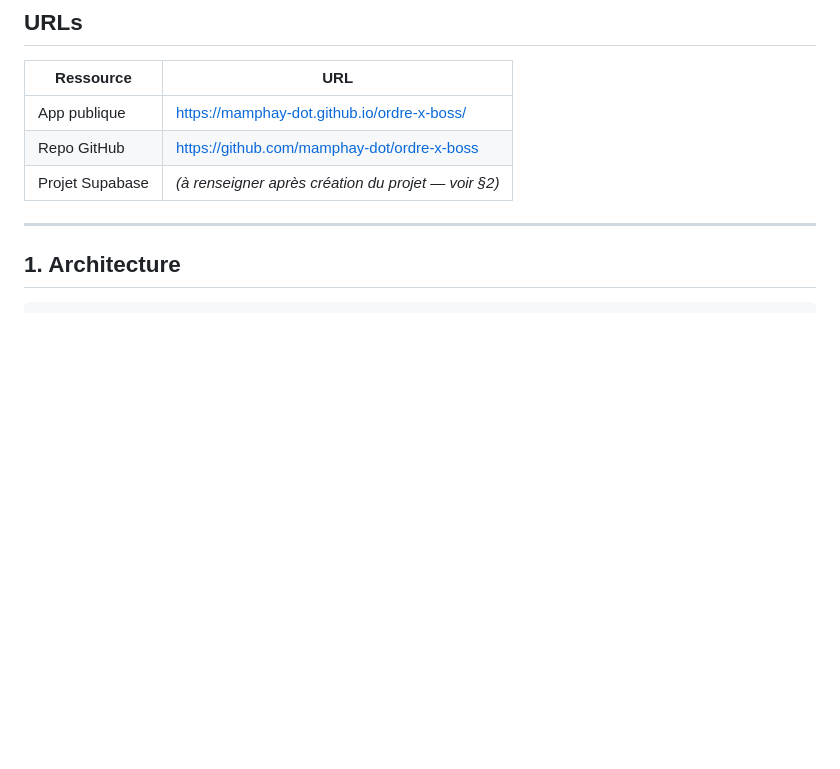
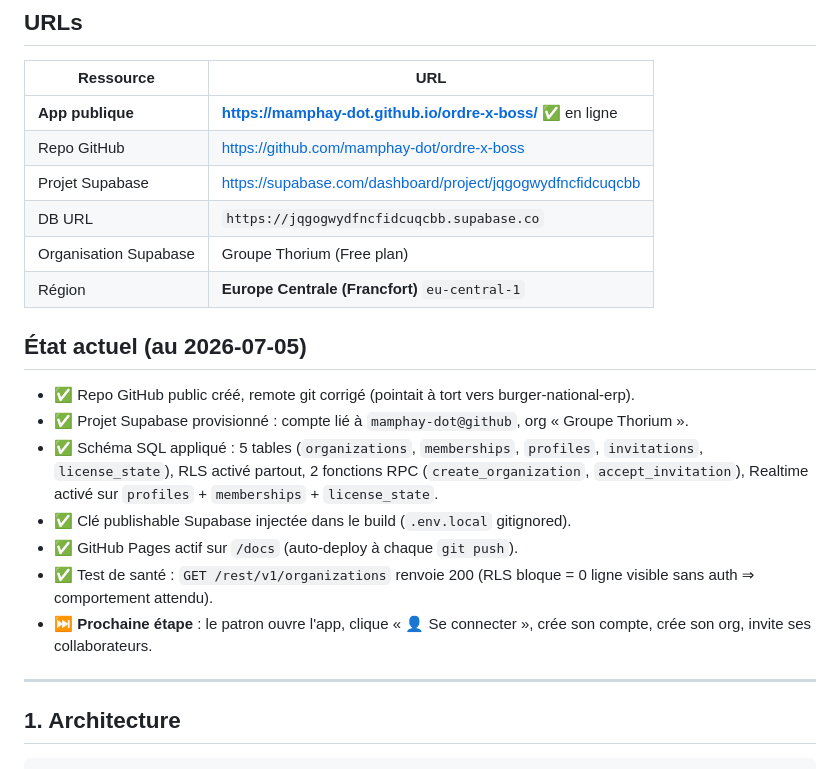
Before and after one commit to mamphay-dot/ordre-x-boss, a Markdown page: MISE-EN-LIGNE.md, the part around the change. Rendered like a GitHub page; blank space fills up the shorter version.

Commit message:
docs: actualiser MISE-EN-LIGNE avec l'état effectivement déployé

```diff
--- a/MISE-EN-LIGNE.md
+++ b/MISE-EN-LIGNE.md
@@ -9,9 +9,22 @@ multi-appareils avec Supabase (Postgres + Auth + Realtime).
 
 | Ressource | URL |
 |---|---|
-| App publique | https://mamphay-dot.github.io/ordre-x-boss/ |
+| **App publique** | **https://mamphay-dot.github.io/ordre-x-boss/** ✅ en ligne |
 | Repo GitHub | https://github.com/mamphay-dot/ordre-x-boss |
-| Projet Supabase | *(à renseigner après création du projet — voir §2)* |
+| Projet Supabase | https://supabase.com/dashboard/project/jqgogwydfncfidcuqcbb |
+| DB URL | `https://jqgogwydfncfidcuqcbb.supabase.co` |
+| Organisation Supabase | Groupe Thorium (Free plan) |
+| Région | **Europe Centrale (Francfort)** `eu-central-1` |
+
+## État actuel (au 2026-07-05)
+
+- ✅ Repo GitHub public créé, remote git corrigé (pointait à tort vers burger-national-erp).
+- ✅ Projet Supabase provisionné : compte lié à `mamphay-dot@github`, org « Groupe Thorium ».
+- ✅ Schéma SQL appliqué : 5 tables (`organizations`, `memberships`, `profiles`, `invitations`, `license_state`), RLS activé partout, 2 fonctions RPC (`create_organization`, `accept_invitation`), Realtime activé sur `profiles` + `memberships` + `license_state`.
+- ✅ Clé publishable Supabase injectée dans le build (`.env.local` gitignored).
+- ✅ GitHub Pages actif sur `/docs` (auto-deploy à chaque `git push`).
+- ✅ Test de santé : `GET /rest/v1/organizations` renvoie 200 (RLS bloque = 0 ligne visible sans auth ⇒ comportement attendu).
+- ⏭️ **Prochaine étape** : le patron ouvre l'app, clique « 👤 Se connecter », crée son compte, crée son org, invite ses collaborateurs.
 
 ---
 
```
